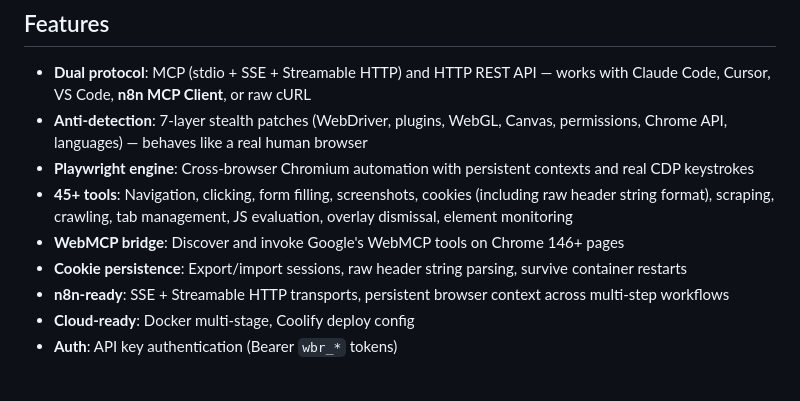
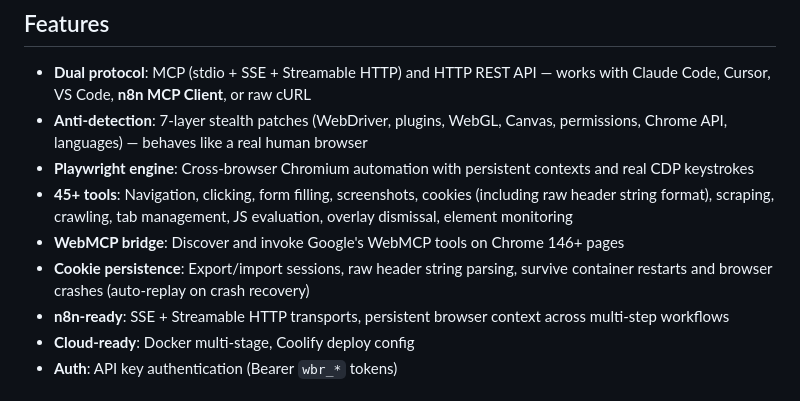
Before and after one commit to Fuad7061/WebBridge-MCP, a Markdown page: README.md, the part around the change. GitHub-like rendering.

Commit message:
Document cookie crash-recovery persistence in AGENT.md, README.md, API.md

```diff
--- a/README.md
+++ b/README.md
@@ -12,7 +12,7 @@
 - **Playwright engine**: Cross-browser Chromium automation with persistent contexts and real CDP keystrokes
 - **45+ tools**: Navigation, clicking, form filling, screenshots, cookies (including raw header string format), scraping, crawling, tab management, JS evaluation, overlay dismissal, element monitoring
 - **WebMCP bridge**: Discover and invoke Google's WebMCP tools on Chrome 146+ pages
-- **Cookie persistence**: Export/import sessions, raw header string parsing, survive container restarts
+- **Cookie persistence**: Export/import sessions, raw header string parsing, survive container restarts and browser crashes (auto-replay on crash recovery)
 - **n8n-ready**: SSE + Streamable HTTP transports, persistent browser context across multi-step workflows
 - **Cloud-ready**: Docker multi-stage, Coolify deploy config
 - **Auth**: API key authentication (Bearer `wbr_*` tokens)
```
Also changed, not shown: AGENT.md (+7 -3 lines), API.md (+4 -2 lines).
